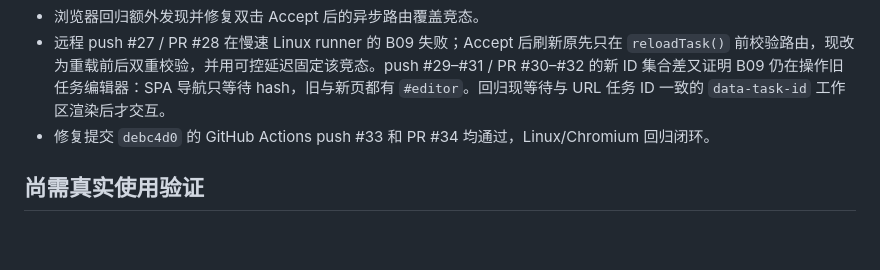
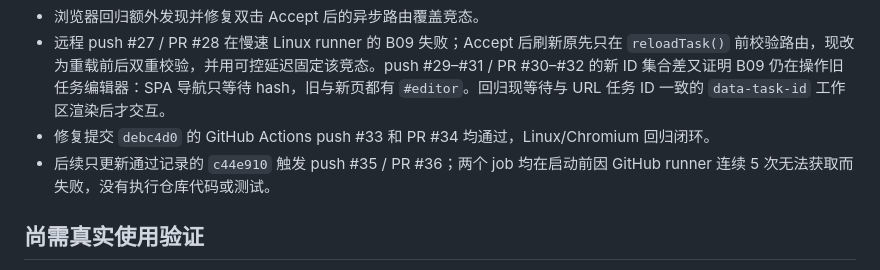
Before and after one commit to liamamilin/Narrative-Writing-Workbench, a Markdown page: docs/reports/PRODUCT_V0_4_REVISION_WORKLIST_IMPLEMENTATION_REPORT.md, the part around the change. GitHub-like rendering; blank space fills up the shorter version.

Commit message:
Record GitHub runner startup failure

```diff
--- a/docs/reports/PRODUCT_V0_4_REVISION_WORKLIST_IMPLEMENTATION_REPORT.md
+++ b/docs/reports/PRODUCT_V0_4_REVISION_WORKLIST_IMPLEMENTATION_REPORT.md
@@ -33,6 +33,7 @@ Patch 接受会在同一 SQLite 事务中完成：
 - 浏览器回归额外发现并修复双击 Accept 后的异步路由覆盖竞态。
 - 远程 push #27 / PR #28 在慢速 Linux runner 的 B09 失败；Accept 后刷新原先只在 `reloadTask()` 前校验路由，现改为重载前后双重校验，并用可控延迟固定该竞态。push #29–#31 / PR #30–#32 的新 ID 集合差又证明 B09 仍在操作旧任务编辑器：SPA 导航只等待 hash，旧与新页都有 `#editor`。回归现等待与 URL 任务 ID 一致的 `data-task-id` 工作区渲染后才交互。
 - 修复提交 `debc4d0` 的 GitHub Actions push #33 和 PR #34 均通过，Linux/Chromium 回归闭环。
+- 后续只更新通过记录的 `c44e910` 触发 push #35 / PR #36；两个 job 均在启动前因 GitHub runner 连续 5 次无法获取而失败，没有执行仓库代码或测试。
 
 ## 尚需真实使用验证
 
```
Also changed, not shown: docs/reports/DEVELOPMENT_PROGRESS.md (+1 -0 lines).
